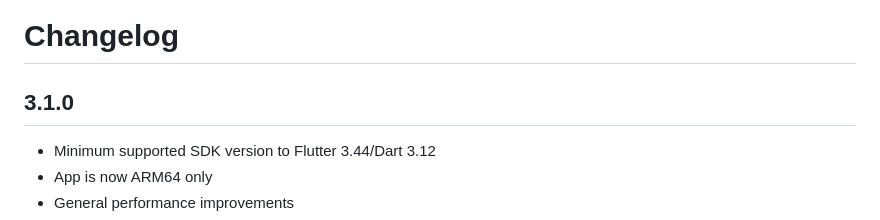
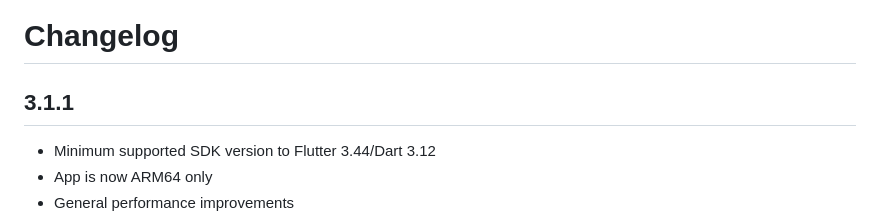
Before and after one commit to uintdev/qrserv, a Markdown page: CHANGELOG.md, the part around the change. Drawn GitHub-style.

```diff
--- a/CHANGELOG.md
+++ b/CHANGELOG.md
@@ -1,6 +1,6 @@
 # Changelog
 
-## 3.1.0
+## 3.1.1
 
 - Minimum supported SDK version to Flutter 3.44/Dart 3.12
 - App is now ARM64 only
```
